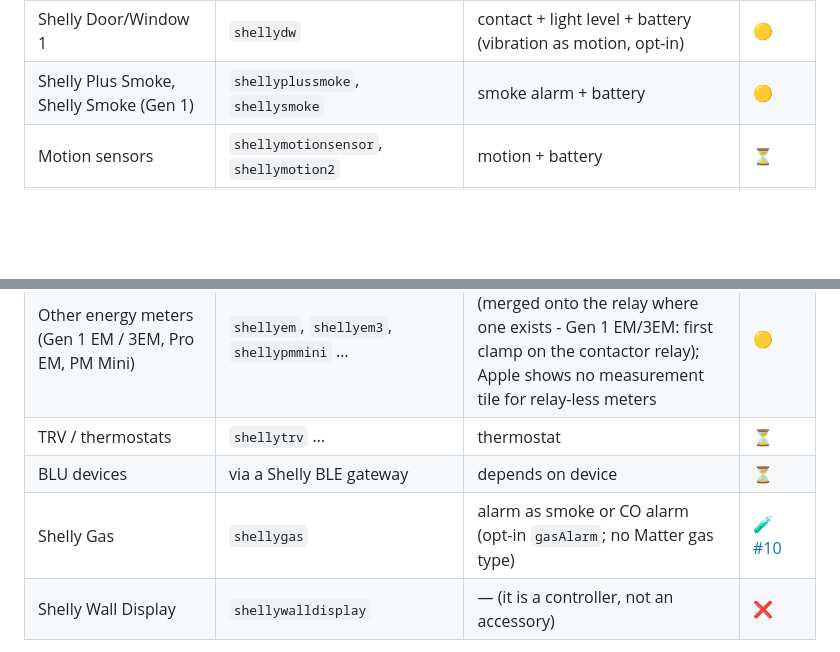
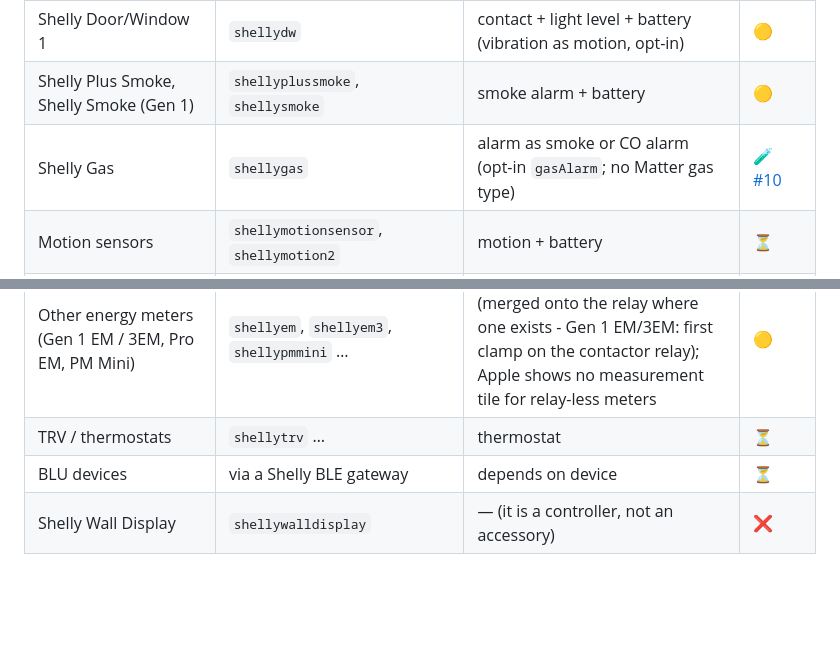
Before and after one commit to keremerkan/homebridge-shelly-matter, a Markdown page: README.md, 2 parts joined by grey strips. Drawn GitHub-style; blank space fills up the shorter version.

Commit message:
README: gas row follows the smoke sensor row

```diff
--- a/README.md
+++ b/README.md
@@ -149,6 +149,7 @@ tester · 🟡 implemented, awaiting a hardware confirmation · ⏳ planned, [as
 | Shelly Door/Window 2 | `shellydw2` | contact + light level + temperature + battery (vibration as motion, opt-in) | ✅ [#10](https://github.com/keremerkan/homebridge-shelly-matter/issues/10) |
 | Shelly Door/Window 1 | `shellydw` | contact + light level + battery (vibration as motion, opt-in) | 🟡 |
 | Shelly Plus Smoke, Shelly Smoke (Gen 1) | `shellyplussmoke`, `shellysmoke` | smoke alarm + battery | 🟡 |
+| Shelly Gas | `shellygas` | alarm as smoke or CO alarm (opt-in `gasAlarm`; no Matter gas type) | 🧪 [#10](https://github.com/keremerkan/homebridge-shelly-matter/issues/10) |
 | Motion sensors | `shellymotionsensor`, `shellymotion2` | motion + battery | ⏳ |
 | Buttons and inputs (Button1, i3, Plus i4) | `shellybutton1`, `shellyix3`, `shellyplusi4` … | stateless switches | ⏳ |
 | RGB / RGBW / CCT lights (RGBW2, Color Bulb, Plus RGBW PM, Pro RGBWW PM) | `shellyrgbw2`, `shellycolorbulb`, `shellyplusrgbwpm` … | color lights | ⏳ |
@@ -157,7 +158,6 @@ tester · 🟡 implemented, awaiting a hardware confirmation · ⏳ planned, [as
 | Other energy meters (Gen 1 EM / 3EM, Pro EM, PM Mini) | `shellyem`, `shellyem3`, `shellypmmini` … | electrical sensor endpoints (merged onto the relay where one exists - Gen 1 EM/3EM: first clamp on the contactor relay); Apple shows no measurement tile for relay-less meters | 🟡 |
 | TRV / thermostats | `shellytrv` … | thermostat | ⏳ |
 | BLU devices | via a Shelly BLE gateway | depends on device | ⏳ |
-| Shelly Gas | `shellygas` | alarm as smoke or CO alarm (opt-in `gasAlarm`; no Matter gas type) | 🧪 [#10](https://github.com/keremerkan/homebridge-shelly-matter/issues/10) |
 | Shelly Wall Display | `shellywalldisplay` | — (it is a controller, not an accessory) | ❌ |
 
 Devices without supported components are discovered but skipped with a log message.
```
